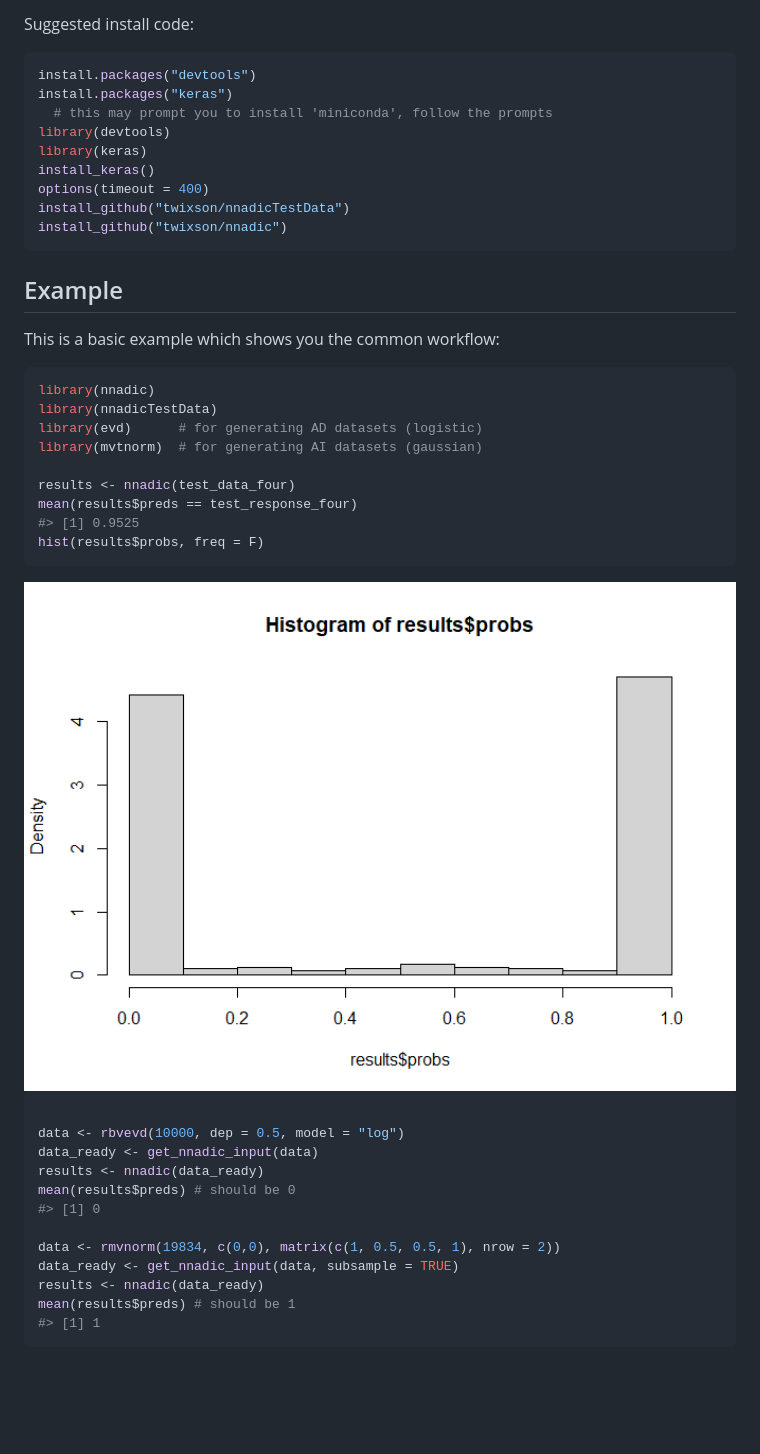
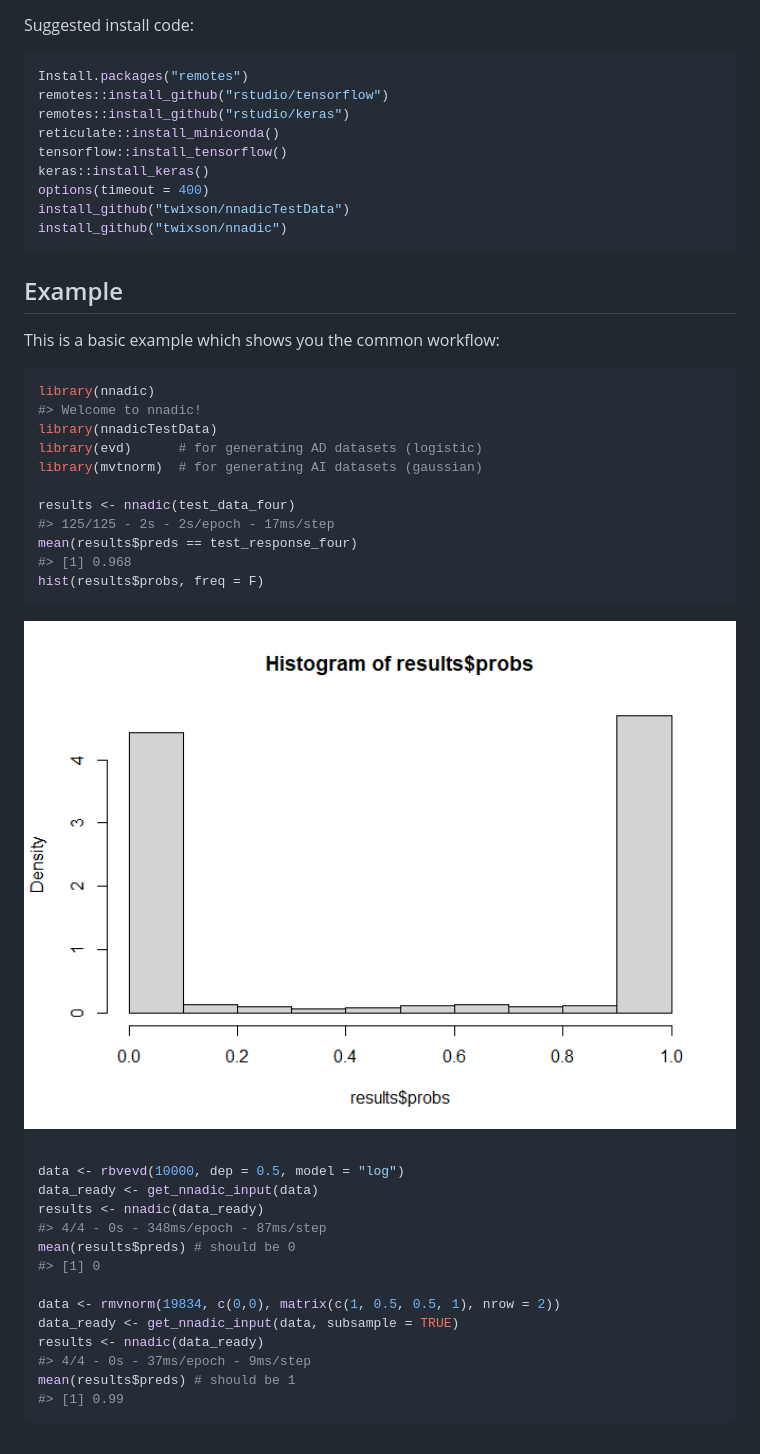
Before and after one commit to twixson/nnadic, a Markdown page: README.md, the part around the change. GitHub-like rendering; pictures changed too: man/figures/README-example-1.png; blank space fills up the shorter version.

Commit message:
update install suggestions and fix .onLoad function

````diff
--- a/README.md
+++ b/README.md
@@ -41,12 +41,12 @@ Troubleshooting:
 Suggested install code:
 
 ``` r
-install.packages("devtools")
-install.packages("keras")
-  # this may prompt you to install 'miniconda', follow the prompts
-library(devtools)
-library(keras)
-install_keras()
+Install.packages("remotes")
+remotes::install_github("rstudio/tensorflow")
+remotes::install_github("rstudio/keras")
+reticulate::install_miniconda()
+tensorflow::install_tensorflow()
+keras::install_keras()
 options(timeout = 400)
 install_github("twixson/nnadicTestData")
 install_github("twixson/nnadic")
@@ -58,13 +58,15 @@ This is a basic example which shows you the common workflow:
 
 ``` r
 library(nnadic)
+#> Welcome to nnadic!
 library(nnadicTestData)
 library(evd)      # for generating AD datasets (logistic)
 library(mvtnorm)  # for generating AI datasets (gaussian)
 
 results <- nnadic(test_data_four)
+#> 125/125 - 2s - 2s/epoch - 17ms/step
 mean(results$preds == test_response_four)
-#> [1] 0.9525
+#> [1] 0.968
 hist(results$probs, freq = F)
 ```
 
@@ -75,12 +77,14 @@ hist(results$probs, freq = F)
 data <- rbvevd(10000, dep = 0.5, model = "log")
 data_ready <- get_nnadic_input(data)
 results <- nnadic(data_ready)
+#> 4/4 - 0s - 348ms/epoch - 87ms/step
 mean(results$preds) # should be 0
 #> [1] 0
 
 data <- rmvnorm(19834, c(0,0), matrix(c(1, 0.5, 0.5, 1), nrow = 2))
 data_ready <- get_nnadic_input(data, subsample = TRUE)
 results <- nnadic(data_ready)
+#> 4/4 - 0s - 37ms/epoch - 9ms/step
 mean(results$preds) # should be 1
-#> [1] 1
+#> [1] 0.99
 ```
````
Also changed, not shown: 5 other files.
